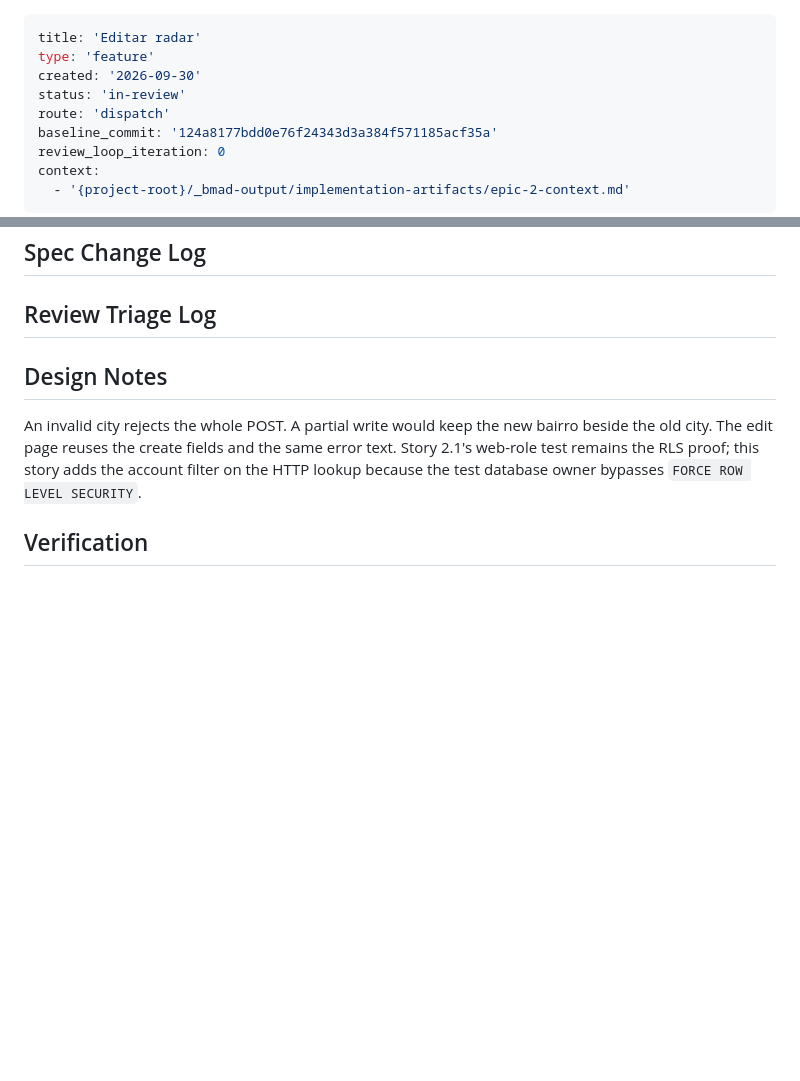
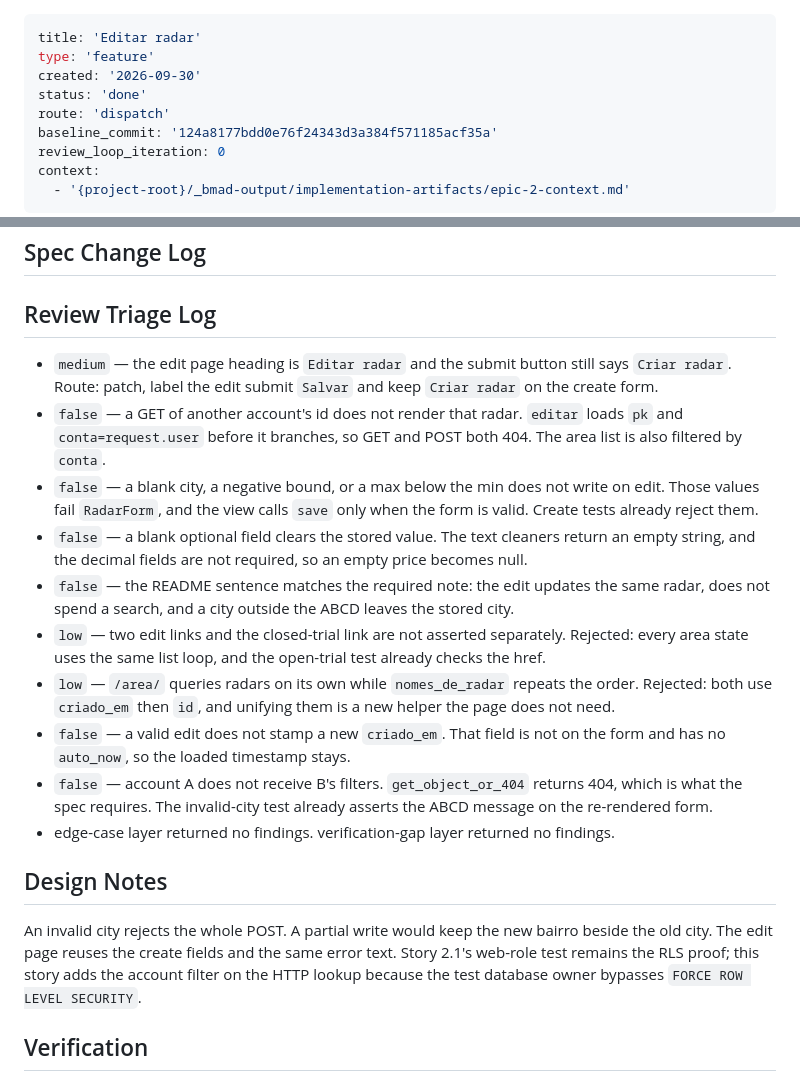
Before and after one commit to Rafael-Evangelista/rondimob, a Markdown page: _bmad-output/implementation-artifacts/spec-2-2-editar-radar.md, 2 parts joined by grey strips. Rendered like a GitHub page; blank space fills up the shorter version.

Commit message:
Registrar a spec da edição do radar.
Co-authored-by: Rafael <rfleds94@gmail.com>

```diff
--- a/_bmad-output/implementation-artifacts/spec-2-2-editar-radar.md
+++ b/_bmad-output/implementation-artifacts/spec-2-2-editar-radar.md
@@ -2,7 +2,7 @@
 title: 'Editar radar'
 type: 'feature'
 created: '2026-09-30'
-status: 'in-review'
+status: 'done'
 route: 'dispatch'
 baseline_commit: '124a8177bdd0e76f24343d3a384f571185acf35a'
 review_loop_iteration: 0
@@ -71,6 +71,17 @@ context:
 
 ## Review Triage Log
 
+- `medium` — the edit page heading is `Editar radar` and the submit button still says `Criar radar`. Route: patch, label the edit submit `Salvar` and keep `Criar radar` on the create form.
+- `false` — a GET of another account's id does not render that radar. `editar` loads `pk` and `conta=request.user` before it branches, so GET and POST both 404. The area list is also filtered by `conta`.
+- `false` — a blank city, a negative bound, or a max below the min does not write on edit. Those values fail `RadarForm`, and the view calls `save` only when the form is valid. Create tests already reject them.
+- `false` — a blank optional field clears the stored value. The text cleaners return an empty string, and the decimal fields are not required, so an empty price becomes null.
+- `false` — the README sentence matches the required note: the edit updates the same radar, does not spend a search, and a city outside the ABCD leaves the stored city.
+- `low` — two edit links and the closed-trial link are not asserted separately. Rejected: every area state uses the same list loop, and the open-trial test already checks the href.
+- `low` — `/area/` queries radars on its own while `nomes_de_radar` repeats the order. Rejected: both use `criado_em` then `id`, and unifying them is a new helper the page does not need.
+- `false` — a valid edit does not stamp a new `criado_em`. That field is not on the form and has no `auto_now`, so the loaded timestamp stays.
+- `false` — account A does not receive B's filters. `get_object_or_404` returns 404, which is what the spec requires. The invalid-city test already asserts the ABCD message on the re-rendered form.
+- edge-case layer returned no findings. verification-gap layer returned no findings.
+
 ## Design Notes
 
 An invalid city rejects the whole POST. A partial write would keep the new bairro beside the old city. The edit page reuses the create fields and the same error text. Story 2.1's web-role test remains the RLS proof; this story adds the account filter on the HTTP lookup because the test database owner bypasses `FORCE ROW LEVEL SECURITY`.
```
